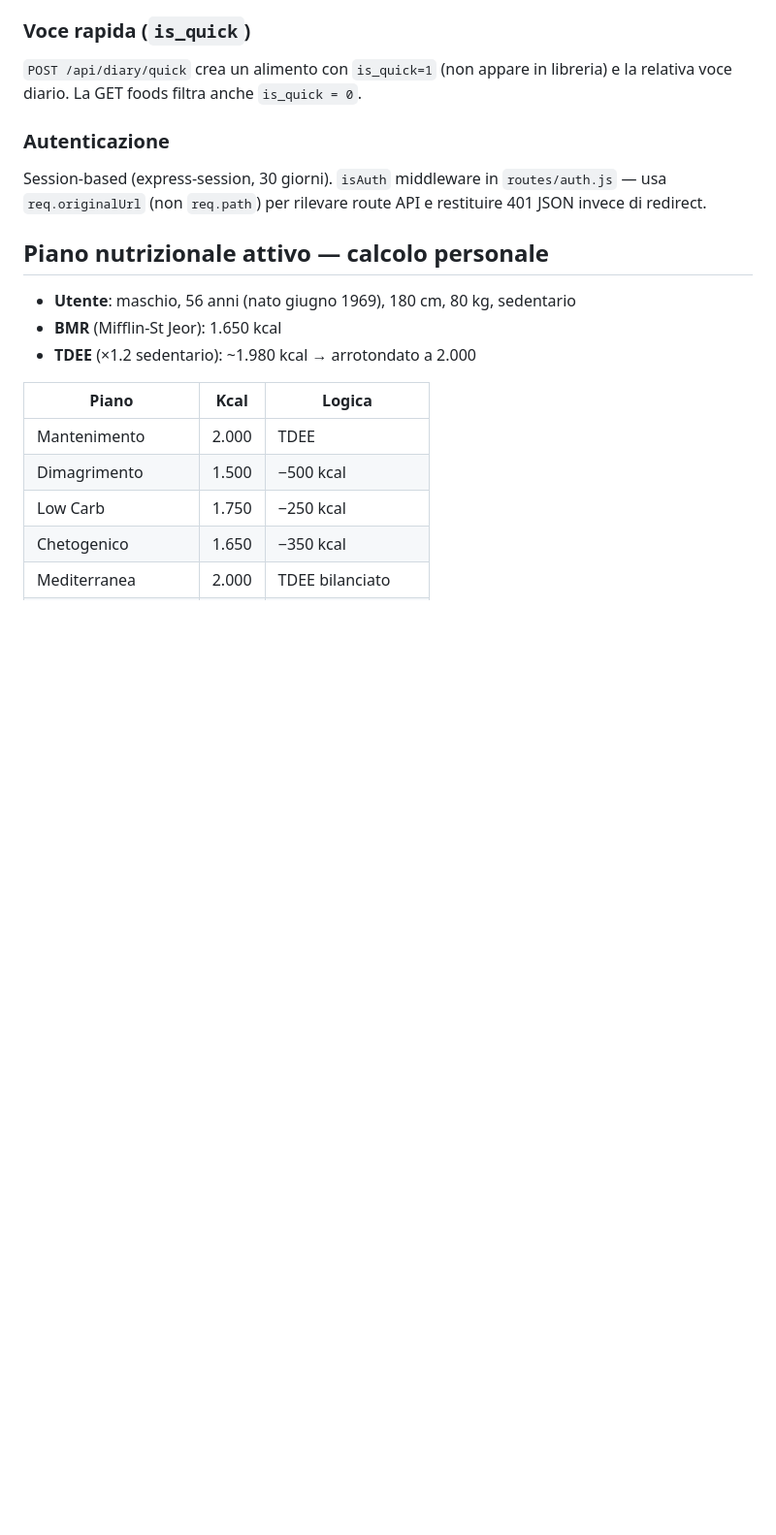
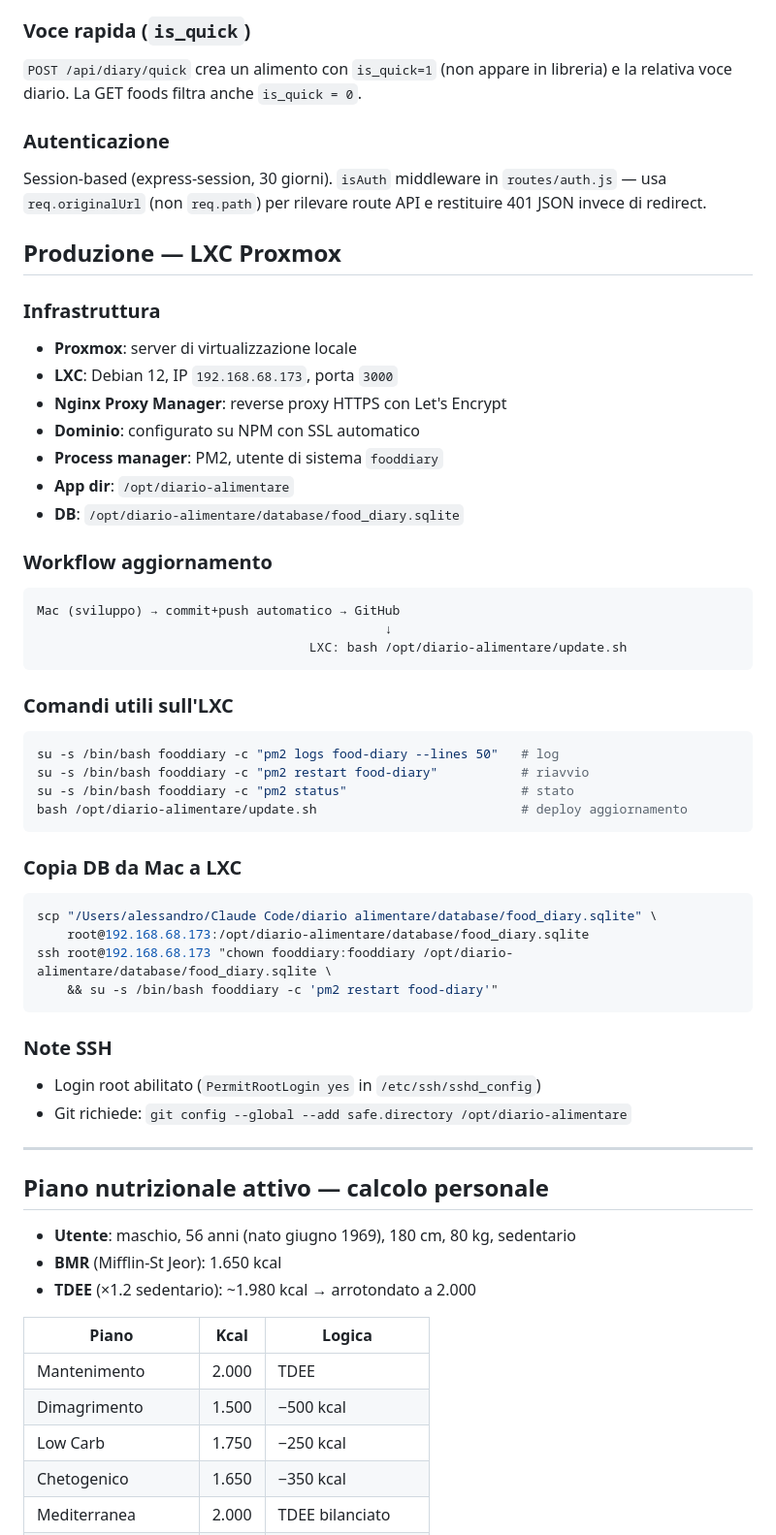
Before and after one commit to alexpani/diario-alimentare, a Markdown page: CLAUDE.md, the part around the change. Shown at 97% size. Drawn GitHub-style; blank space fills up the shorter version.

Commit message:
Auto: aggiorna CLAUDE.md

````diff
--- a/CLAUDE.md
+++ b/CLAUDE.md
@@ -124,6 +124,46 @@ La GET foods filtra anche `is_quick = 0`.
 Session-based (express-session, 30 giorni).
 `isAuth` middleware in `routes/auth.js` — usa `req.originalUrl` (non `req.path`) per rilevare route API e restituire 401 JSON invece di redirect.
 
+## Produzione — LXC Proxmox
+
+### Infrastruttura
+- **Proxmox**: server di virtualizzazione locale
+- **LXC**: Debian 12, IP `192.168.68.173`, porta `3000`
+- **Nginx Proxy Manager**: reverse proxy HTTPS con Let's Encrypt
+- **Dominio**: configurato su NPM con SSL automatico
+- **Process manager**: PM2, utente di sistema `fooddiary`
+- **App dir**: `/opt/diario-alimentare`
+- **DB**: `/opt/diario-alimentare/database/food_diary.sqlite`
+
+### Workflow aggiornamento
+```
+Mac (sviluppo) → commit+push automatico → GitHub
+                                              ↓
+                                    LXC: bash /opt/diario-alimentare/update.sh
+```
+
+### Comandi utili sull'LXC
+```bash
+su -s /bin/bash fooddiary -c "pm2 logs food-diary --lines 50"   # log
+su -s /bin/bash fooddiary -c "pm2 restart food-diary"           # riavvio
+su -s /bin/bash fooddiary -c "pm2 status"                       # stato
+bash /opt/diario-alimentare/update.sh                           # deploy aggiornamento
+```
+
+### Copia DB da Mac a LXC
+```bash
+scp "/Users/alessandro/Claude Code/diario alimentare/database/food_diary.sqlite" \
+    root@192.168.68.173:/opt/diario-alimentare/database/food_diary.sqlite
+ssh root@192.168.68.173 "chown fooddiary:fooddiary /opt/diario-alimentare/database/food_diary.sqlite \
+    && su -s /bin/bash fooddiary -c 'pm2 restart food-diary'"
+```
+
+### Note SSH
+- Login root abilitato (`PermitRootLogin yes` in `/etc/ssh/sshd_config`)
+- Git richiede: `git config --global --add safe.directory /opt/diario-alimentare`
+
+---
+
 ## Piano nutrizionale attivo — calcolo personale
 - **Utente**: maschio, 56 anni (nato giugno 1969), 180 cm, 80 kg, sedentario
 - **BMR** (Mifflin-St Jeor): 1.650 kcal
````
